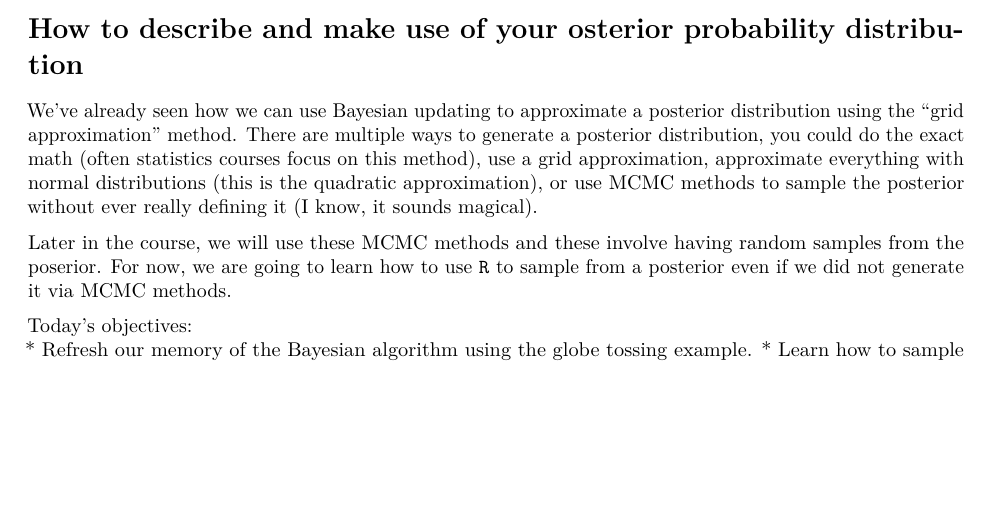
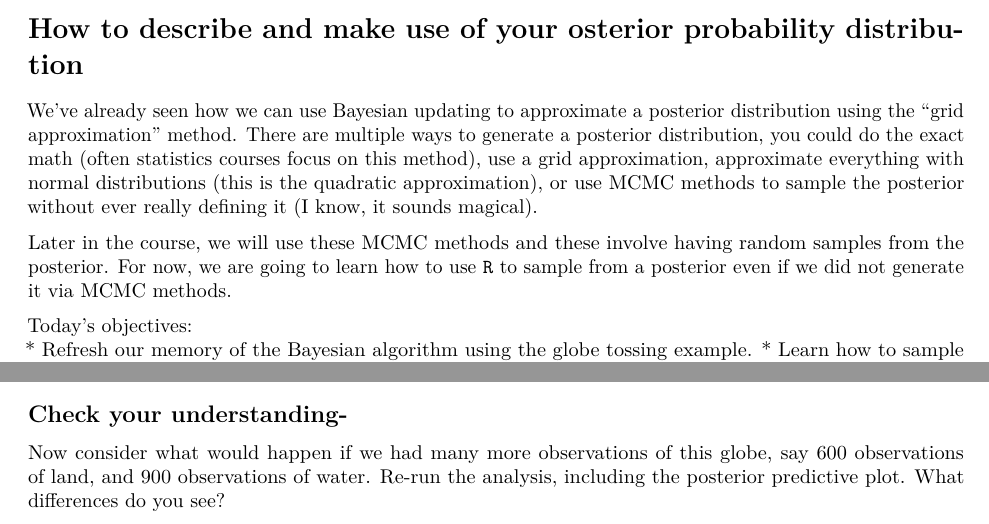
Before and after one commit to srproulx/EEMB174_2026, an R Markdown document (In Class Files/Lec04_Jan14_SamplingPosteriors.Rmd): part of page 1 of 5 before the commit and two parts of pages 1 and 6 of 6 after it, the two joined at a grey line, cut so that both start at the same text, the shorter picture padded with empty space. Rendered offline with R 4.5, knitr and Pandoc, then LaTeX, with nearby package versions; code that draws random numbers runs with fixed seeds of ours; some code elsewhere in the file could not run offline.

Commit message:
Update Lec04_Jan14_SamplingPosteriors.Rmd

````diff
--- a/In Class Files/Lec04_Jan14_SamplingPosteriors.Rmd
+++ b/In Class Files/Lec04_Jan14_SamplingPosteriors.Rmd
@@ -19,7 +19,7 @@ library(rethinking)
 # How to describe and make use of your osterior probability distribution
 We've already seen how we can use Bayesian updating to approximate a posterior distribution using the "grid approximation" method. There are multiple ways to generate a posterior distribution, you could do the exact math (often statistics courses focus on this method), use a grid approximation, approximate everything with normal distributions (this is the quadratic approximation), or use MCMC methods to sample the posterior without ever really defining it (I know, it sounds magical).
 
-Later in the course, we will use these MCMC methods and these involve having random samples from the poserior. For now, we are going to learn how to use `R` to sample from a posterior even if we did not generate it via MCMC methods.
+Later in the course, we will use these MCMC methods and these involve having random samples from the posterior. For now, we are going to learn how to use `R` to sample from a posterior even if we did not generate it via MCMC methods.
 
 Today's objectives:
 * Refresh our memory of the Bayesian algorithm using the globe tossing example.
@@ -235,3 +233,6 @@ ggplot(data=posterior_predictive_data , aes(x=data_post)) +
   labs(x="Number of Ws",
        y="density")
 ```
+
+## Check your understanding-
+Now consider what would happen if we had many more observations of this globe, say 600 observations of land, and 900 observations of water. Re-run the analysis, including the posterior predictive plot. What differences do you see?
````
Also changed, not shown: In Class Files/Lec04_Jan14_SamplingPosteriors.Rmd (2 more changed lines).
